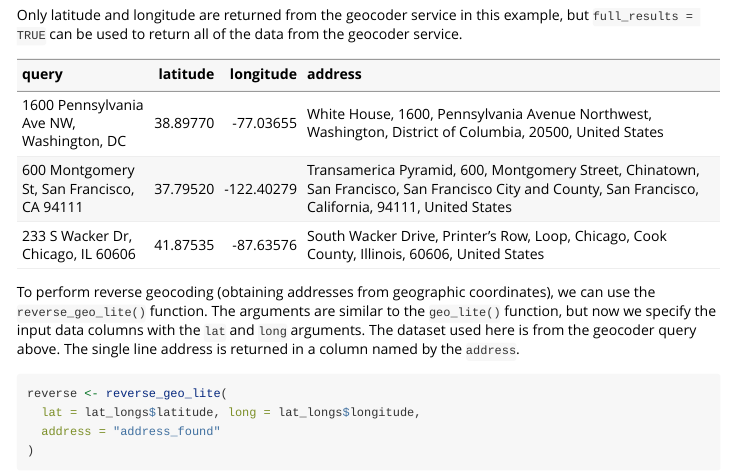
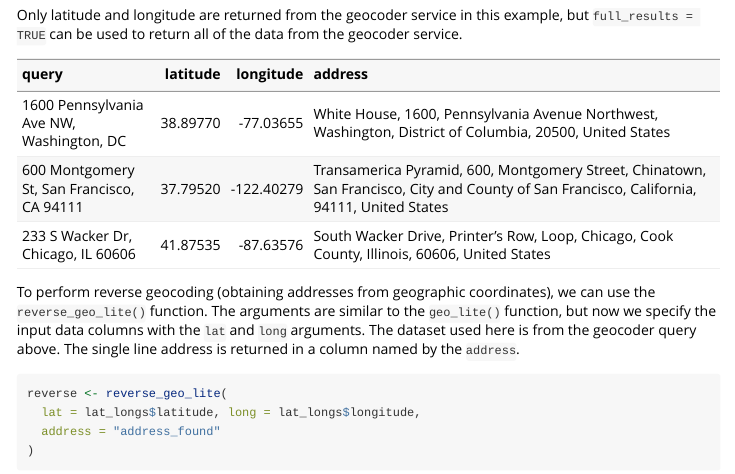
Before and after one commit to dieghernan/nominatimlite, an R Markdown document (vignettes/nominatimlite.Rmd): the page in a window 1100 px wide, from 2620 px down. Rendered offline with R 4.5, knitr and Pandoc, with nearby package versions.

Commit message:
Update docs with pkgdev

````diff
--- a/codemeta.json
+++ b/codemeta.json
@@ -212,11 +212,11 @@
   },
   "applicationCategory": "cartography",
   "keywords": ["r", "geocoding", "openstreetmap", "address", "nominatim", "reverse-geocoding", "rstats", "shapefile", "r-package", "spatial", "cran", "api-wrapper"],
-  "fileSize": "303.359KB",
+  "fileSize": "303.144KB",
   "citation": [
     {
       "@type": "SoftwareSourceCode",
-      "datePublished": "2021",
+      "datePublished": "2022",
       "author": [
         {
           "@type": "Person",
--- a/vignettes/nominatimlite.Rmd
+++ b/vignettes/nominatimlite.Rmd
@@ -111,11 +111,11 @@ example, but `full_results = TRUE` can be used to return all of the data from
 the geocoder service.
 
 
-|query                                      | latitude|  longitude|address                                                                                                                                                |
-|:------------------------------------------|--------:|----------:|:------------------------------------------------------------------------------------------------------------------------------------------------------|
-|1600 Pennsylvania Ave NW, Washington, DC   | 38.89770|  -77.03655|White House, 1600, Pennsylvania Avenue Northwest, Washington, District of Columbia, 20500, United States                                               |
-|600 Montgomery St, San Francisco, CA 94111 | 37.79520| -122.40279|Transamerica Pyramid, 600, Montgomery Street, Chinatown, San Francisco, San Francisco City and County, San Francisco, California, 94111, United States |
-|233 S Wacker Dr, Chicago, IL 60606         | 41.87535|  -87.63576|South Wacker Drive, Printer's Row, Loop, Chicago, Cook County, Illinois, 60606, United States                                                          |
+|query                                      | latitude|  longitude|address                                                                                                                                    |
+|:------------------------------------------|--------:|----------:|:------------------------------------------------------------------------------------------------------------------------------------------|
+|1600 Pennsylvania Ave NW, Washington, DC   | 38.89770|  -77.03655|White House, 1600, Pennsylvania Avenue Northwest, Washington, District of Columbia, 20500, United States                                   |
+|600 Montgomery St, San Francisco, CA 94111 | 37.79520| -122.40279|Transamerica Pyramid, 600, Montgomery Street, Chinatown, San Francisco, City and County of San Francisco, California, 94111, United States |
+|233 S Wacker Dr, Chicago, IL 60606         | 41.87535|  -87.63576|South Wacker Drive, Printer's Row, Loop, Chicago, Cook County, Illinois, 60606, United States                                              |
 
 To perform reverse geocoding (obtaining addresses from geographic coordinates),
 we can use the `reverse_geo_lite()` function. The arguments are similar to the
@@ -132,11 +132,11 @@ reverse <- reverse_geo_lite(
 ```
 
 
-|address_found                                                                                                                                          |      lat|        lon|
-|:------------------------------------------------------------------------------------------------------------------------------------------------------|--------:|----------:|
-|White House, 1600, Pennsylvania Avenue Northwest, Washington, District of Columbia, 20500, United States                                               | 38.89770|  -77.03655|
-|Transamerica Pyramid, 600, Montgomery Street, Chinatown, San Francisco, San Francisco City and County, San Francisco, California, 94111, United States | 37.79520| -122.40279|
-|South Wacker Drive, Printer's Row, Loop, Chicago, Cook County, Illinois, 60606, United States                                                          | 41.87535|  -87.63576|
+|address_found                                                                                                                              |      lat|        lon|
+|:------------------------------------------------------------------------------------------------------------------------------------------|--------:|----------:|
+|White House, 1600, Pennsylvania Avenue Northwest, Washington, District of Columbia, 20500, United States                                   | 38.89770|  -77.03655|
+|Transamerica Pyramid, 600, Montgomery Street, Chinatown, San Francisco, City and County of San Francisco, California, 94111, United States | 37.79520| -122.40279|
+|South Wacker Drive, Printer's Row, Loop, Chicago, Cook County, Illinois, 60606, United States                                              | 41.87535|  -87.63576|
 
 For more advance users, see [Nominatim
 docs](https://nominatim.org/release-docs/latest/api/Search/) to check the
````
Also changed, not shown: README.md, vignettes/pizzahut-1.png, 2 other files.
